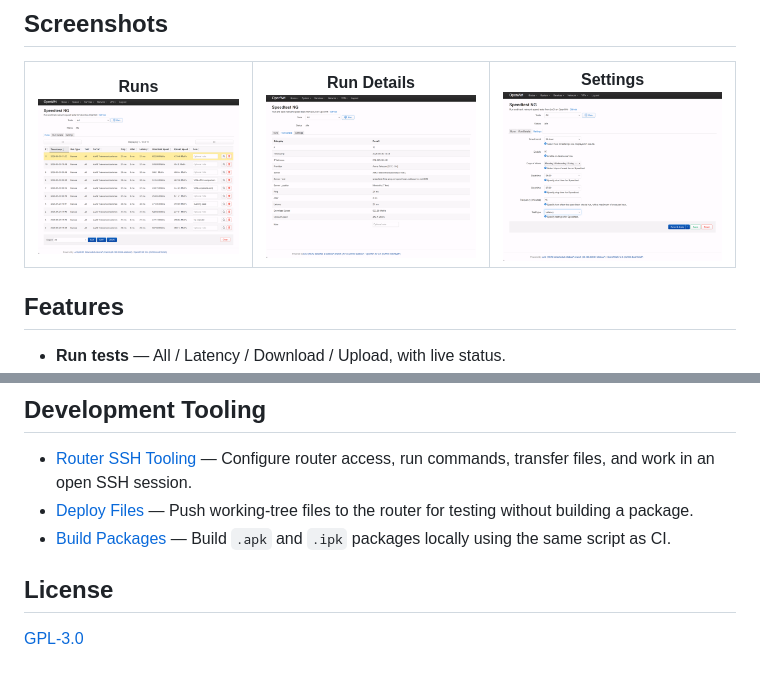
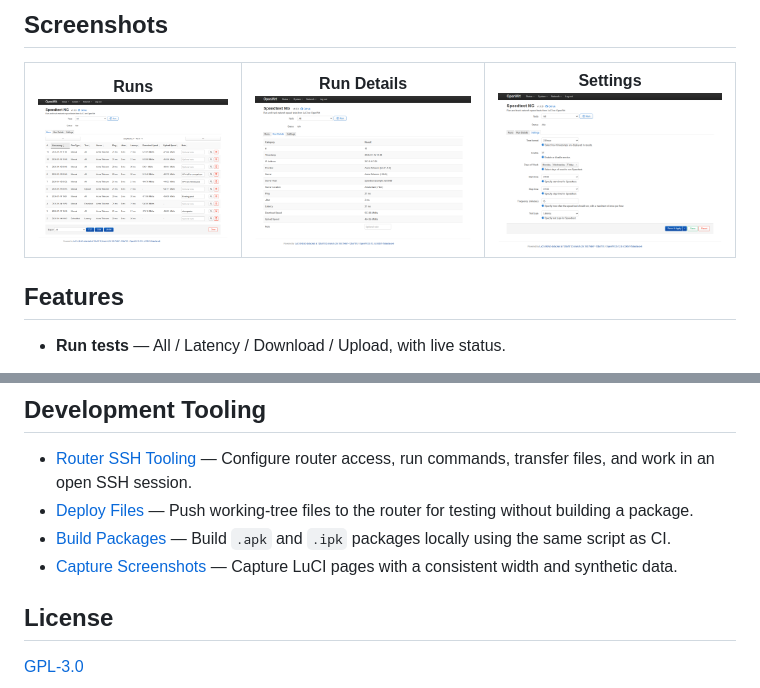
Before and after one commit to vad-b/luci-app-speedtest-ng, a Markdown page: README.md, 2 parts joined by grey strips. Rendered like a GitHub page; pictures changed too: docs/images/run-details.png (deleted), docs/images/runs.png (deleted), docs/images/settings.png (deleted).

Commit message:
chore: automate README screenshot capture
Add capture tooling with synthetic data and consistent sizing.

```diff
--- a/README.md
+++ b/README.md
@@ -22,15 +22,15 @@ Need manual package install options instead? See [Manual Installation](#manual-i
   <tr>
     <td align="center" valign="top" width="33.33%">
       <b>Runs</b><br/>
-      <img src="docs/images/runs.png" alt="Runs" width="100%"/>
+      <img src="docs/images/speedtest-ng-runs.png" alt="Runs" width="100%"/>
     </td>
     <td align="center" valign="top" width="33.33%">
       <b>Run Details</b><br/>
-      <img src="docs/images/run-details.png" alt="Run Details" width="100%"/>
+      <img src="docs/images/speedtest-ng-run-details.png" alt="Run Details" width="100%"/>
     </td>
     <td align="center" valign="top" width="33.33%">
       <b>Settings</b><br/>
-      <img src="docs/images/settings.png" alt="Settings" width="100%"/>
+      <img src="docs/images/speedtest-ng-settings.png" alt="Settings" width="100%"/>
     </td>
   </tr>
 </table>
@@ -78,6 +78,7 @@ apk add --allow-untrusted --upgrade /tmp/luci-app-speedtest-ng-*.apk
 - [Router SSH Tooling](.dev/router-ssh/README.md) — Configure router access, run commands, transfer files, and work in an open SSH session.
 - [Deploy Files](.dev/deploy-files/README.md) — Push working-tree files to the router for testing without building a package.
 - [Build Packages](.dev/build-packages/README.md) — Build `.apk` and `.ipk` packages locally using the same script as CI.
+- [Capture Screenshots](.dev/capture-screenshots/README.md) — Capture LuCI pages with a consistent width and synthetic data.
 
 ## License
 
```
Also changed, not shown: .dev/capture-screenshots/README.md (added, +49 -0 lines), 5 other files.
